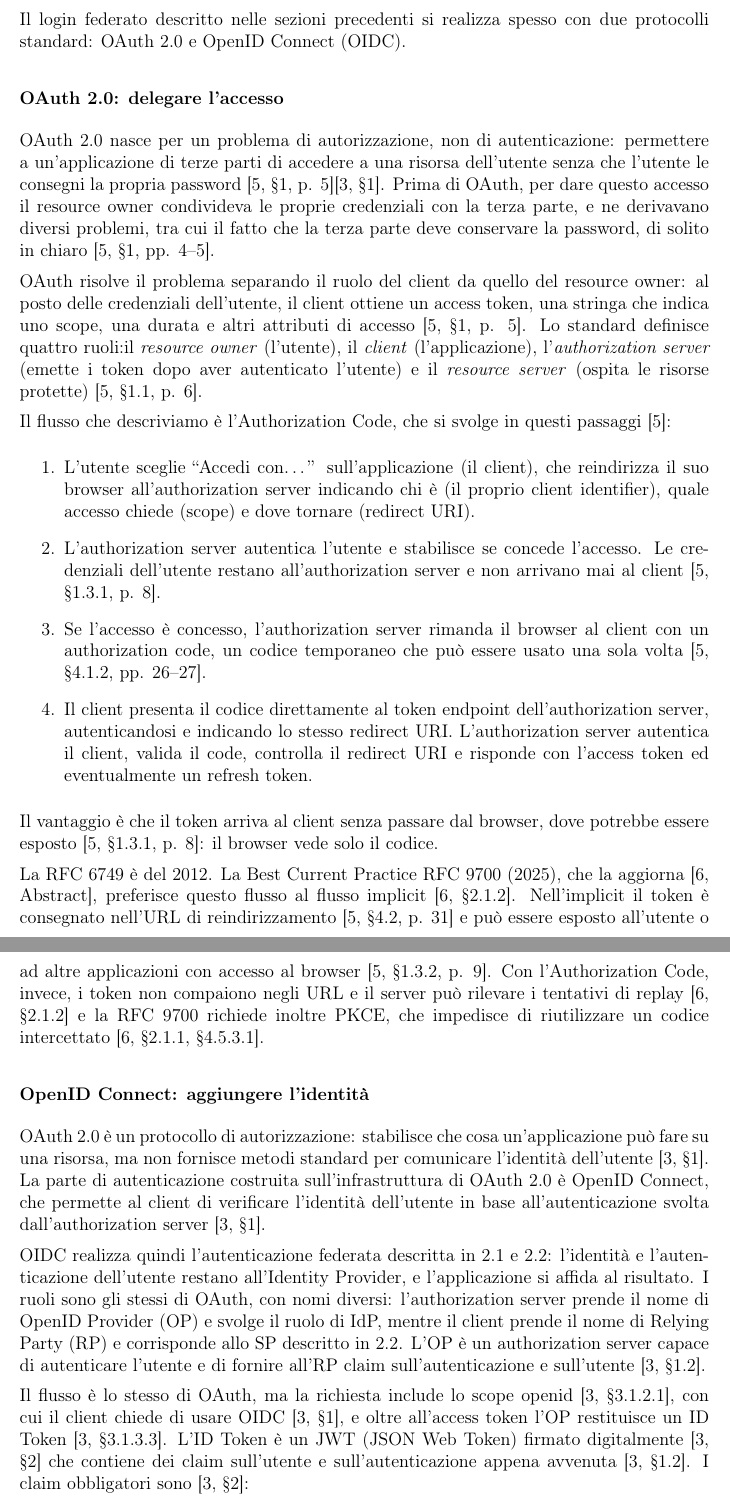
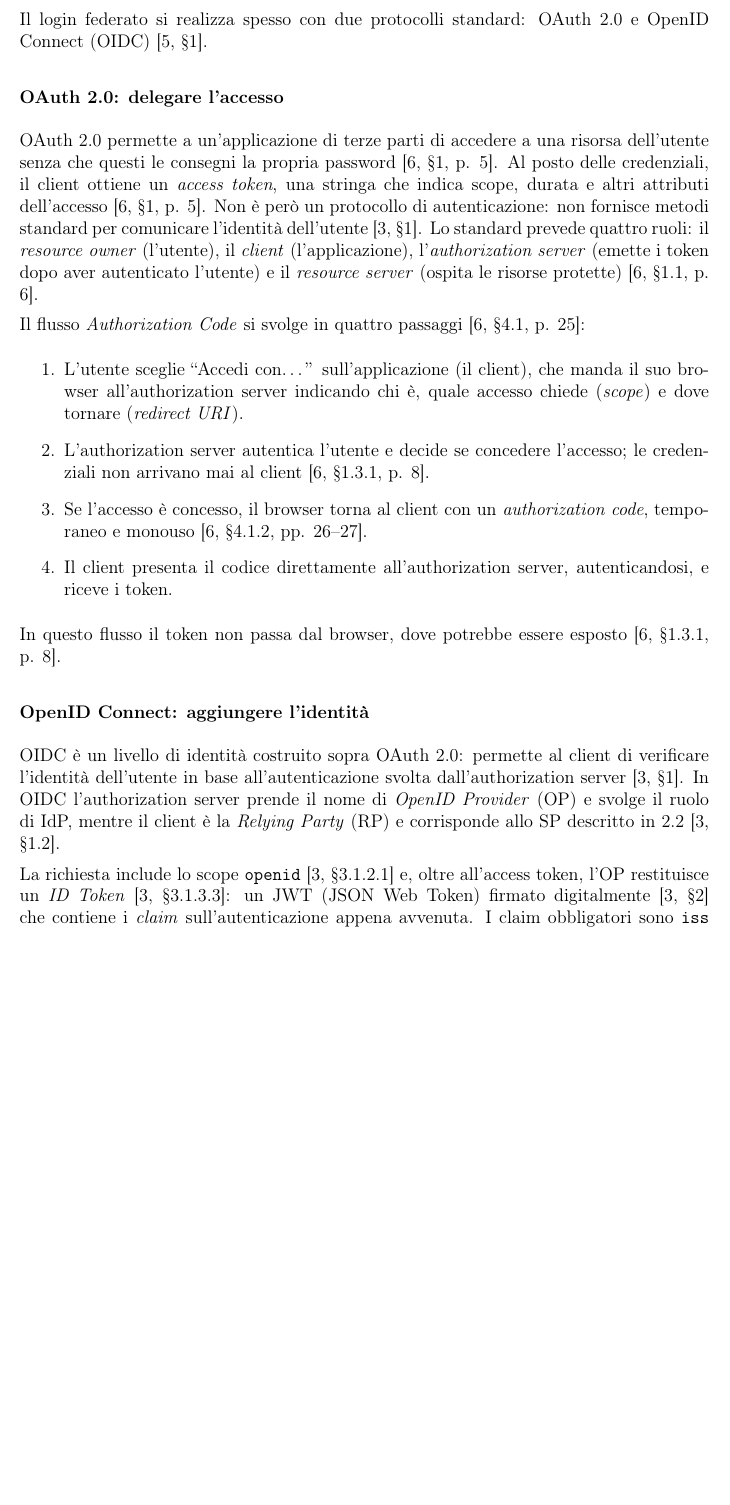
Before and after one commit to Alby02/Relazioni-SSI-DA, a LaTeX document (Relazione-2/main.tex, which reads Relazione-2/chapters/02_funzionamento.tex): two parts of pages 5 and 6 of 19 before the commit and part of page 5 of 19 after it, the two joined at a grey line, cut so that both start at the same text, the shorter picture padded with empty space. Compiled offline with pdfLaTeX.

Commit message:
fix paragrafo 2.3

```diff
--- a/Relazione-2/chapters/02_funzionamento.tex
+++ b/Relazione-2/chapters/02_funzionamento.tex
@@ -58,29 +58,22 @@ del token prima di concedere l'accesso al proprio
 servizio~\cite{nist800-63c,owasp-auth-cheatsheet}.
 
 \subsection{Funzionamento dei protocolli OAuth 2.0 e OpenID Connect}
-Il login federato descritto nelle sezioni precedenti si realizza spesso con due protocolli standard: OAuth 2.0 e OpenID Connect (OIDC).
+Il login federato si realizza spesso con due protocolli standard: OAuth 2.0 e OpenID Connect (OIDC)~\cite[§1]{rfc9700}.
 
 \subsubsection*{OAuth 2.0: delegare l'accesso}
-OAuth 2.0 nasce per un problema di autorizzazione, non di autenticazione: permettere a un'applicazione di terze parti di accedere a una risorsa dell'utente senza che l'utente le consegni la propria password~\cite[§1, p. 5]{rfc6749}\cite[§1]{openid-connect-core}. Prima di OAuth, per dare questo accesso il resource owner condivideva le proprie credenziali con la terza parte, e ne derivavano diversi problemi, tra cui il fatto che la terza parte deve conservare la password, di solito in chiaro~\cite[§1, pp. 4--5]{rfc6749}.
+OAuth 2.0 permette a un'applicazione di terze parti di accedere a una risorsa dell'utente senza che questi le consegni la propria password~\cite[§1, p. 5]{rfc6749}. Al posto delle credenziali, il client ottiene un \emph{access token}, una stringa che indica scope, durata e altri attributi dell'accesso~\cite[§1, p. 5]{rfc6749}. Non è però un protocollo di autenticazione: non fornisce metodi standard per comunicare l'identità dell'utente~\cite[§1]{openid-connect-core}. Lo standard prevede quattro ruoli: il \emph{resource owner} (l'utente), il \emph{client} (l'applicazione), l'\emph{authorization server} (emette i token dopo aver autenticato l'utente) e il \emph{resource server} (ospita le risorse protette)~\cite[§1.1, p. 6]{rfc6749}.
 
-OAuth risolve il problema separando il ruolo del client da quello del resource owner: al posto delle credenziali dell'utente, il client ottiene un access token, una stringa che indica uno scope, una durata e altri attributi di accesso~\cite[§1, p. 5]{rfc6749}. Lo standard definisce quattro ruoli:il \emph{resource owner} (l'utente), il \emph{client} (l'applicazione), l'\emph{authorization server} (emette i token dopo aver autenticato l'utente) e il \emph{resource server} (ospita le risorse protette)~\cite[§1.1, p. 6]{rfc6749}.
-
-Il flusso che descriviamo è l'Authorization Code, che si svolge in questi passaggi~\cite{rfc6749}:
+Il flusso \emph{Authorization Code} si svolge in quattro passaggi~\cite[§4.1, p. 25]{rfc6749}:
 \begin{enumerate}
-    \item L'utente sceglie ``Accedi con\dots'' sull'applicazione (il client), che reindirizza il suo browser all'authorization server indicando chi è (il proprio client identifier), quale accesso chiede (scope) e dove tornare (redirect URI).
-    \item L'authorization server autentica l'utente e stabilisce se concede l'accesso. Le credenziali dell'utente restano all'authorization server e non arrivano mai al client~\cite[§1.3.1, p. 8]{rfc6749}.
-    \item Se l'accesso è concesso, l'authorization server rimanda il browser al client con un authorization code, un codice temporaneo che può essere usato una sola volta~\cite[§4.1.2, pp. 26--27]{rfc6749}.
-    \item Il client presenta il codice direttamente al token endpoint dell'authorization server, autenticandosi e indicando lo stesso redirect URI. L'authorization server autentica il client, valida il code, controlla il redirect URI e risponde con l'access token ed eventualmente un refresh token.
+    \item L'utente sceglie ``Accedi con\dots'' sull'applicazione (il client), che manda il suo browser all'authorization server indicando chi è, quale accesso chiede (\emph{scope}) e dove tornare (\emph{redirect URI}).
+    \item L'authorization server autentica l'utente e decide se concedere l'accesso; le credenziali non arrivano mai al client~\cite[§1.3.1, p. 8]{rfc6749}.
+    \item Se l'accesso è concesso, il browser torna al client con un \emph{authorization code}, temporaneo e monouso~\cite[§4.1.2, pp. 26--27]{rfc6749}.
+    \item Il client presenta il codice direttamente all'authorization server, autenticandosi, e riceve i token.
 \end{enumerate}
-
-Il vantaggio è che il token arriva al client senza passare dal browser, dove potrebbe essere esposto~\cite[§1.3.1, p. 8]{rfc6749}: il browser vede solo il codice.
-
-La RFC 6749 è del 2012. La Best Current Practice RFC 9700 (2025), che la aggiorna~\cite[Abstract]{rfc9700}, preferisce questo flusso al flusso implicit~\cite[§2.1.2]{rfc9700}. Nell'implicit il token è consegnato nell'URL di reindirizzamento~\cite[§4.2, p. 31]{rfc6749} e può essere esposto all'utente o ad altre applicazioni con accesso al browser~\cite[§1.3.2, p. 9]{rfc6749}. Con l'Authorization Code, invece, i token non compaiono negli URL e il server può rilevare i tentativi di replay~\cite[§2.1.2]{rfc9700} e la RFC 9700 richiede inoltre PKCE, che impedisce di riutilizzare un codice intercettato~\cite[§2.1.1; §4.5.3.1]{rfc9700}.
+In questo flusso il token non passa dal browser, dove potrebbe essere esposto~\cite[§1.3.1, p. 8]{rfc6749}.
 
 \subsubsection*{OpenID Connect: aggiungere l'identità}
-OAuth 2.0 è un protocollo di autorizzazione: stabilisce che cosa un'applicazione può fare su una risorsa, ma non fornisce metodi standard per comunicare l'identità dell'utente~\cite[§1]{openid-connect-core}. La parte di autenticazione costruita sull'infrastruttura di OAuth 2.0 è OpenID Connect, che permette al client di verificare l'identità dell'utente in base all'autenticazione svolta dall'authorization server~\cite[§1]{openid-connect-core}.
+OIDC è un livello di identità costruito sopra OAuth 2.0: permette al client di verificare l'identità dell'utente in base all'autenticazione svolta dall'authorization server~\cite[§1]{openid-connect-core}. In OIDC l'authorization server prende il nome di \emph{OpenID Provider} (OP) e svolge il ruolo di IdP, mentre il client è la \emph{Relying Party} (RP) e corrisponde allo SP descritto in 2.2~\cite[§1.2]{openid-connect-core}.
 
-OIDC realizza quindi l'autenticazione federata descritta in 2.1 e 2.2: l'identità e l'autenticazione dell'utente restano all'Identity Provider, e l'applicazione si affida al risultato. I ruoli sono gli stessi di OAuth, con nomi diversi: l'authorization server prende il nome di OpenID Provider (OP) e svolge il ruolo di IdP, mentre il client prende il nome di Relying Party (RP) e corrisponde allo SP descritto in 2.2. L'OP è un authorization server capace di autenticare l'utente e di fornire all'RP claim sull'autenticazione e sull'utente~\cite[§1.2]{openid-connect-core}.
+La richiesta include lo scope \texttt{openid}~\cite[§3.1.2.1]{openid-connect-core} e, oltre all'access token, l'OP restituisce un \emph{ID Token}~\cite[§3.1.3.3]{openid-connect-core}: un JWT (JSON Web Token) firmato digitalmente~\cite[§2]{openid-connect-core} che contiene i \emph{claim} sull'autenticazione appena avvenuta. I claim obbligatori sono \texttt{iss} (l'emittente), \texttt{sub} (l'identificativo dell'utente presso quell'emittente), \texttt{aud} (i destinatari, tra cui il \texttt{client\_id}), \texttt{exp} (la scadenza) e \texttt{iat} (l'emissione)~\cite[§2]{openid-connect-core}. Il \texttt{nonce}, un valore scelto dal client contro il replay, è facoltativo nel flusso Authorization Code~\cite[§2; §3.1.2.1]{openid-connect-core}.
 
-Il flusso è lo stesso di OAuth, ma la richiesta include lo scope openid~\cite[§3.1.2.1]{openid-connect-core}, con cui il client chiede di usare OIDC~\cite[§1]{openid-connect-core}, e oltre all'access token l'OP restituisce un ID Token~\cite[§3.1.3.3]{openid-connect-core}. L'ID Token è un JWT (JSON Web Token) firmato digitalmente~\cite[§2]{openid-connect-core} che contiene dei claim sull'utente e sull'autenticazione appena avvenuta~\cite[§1.2]{openid-connect-core}. I claim obbligatori sono~\cite[§2]{openid-connect-core}:
-\begin{itemize}
```
Also changed, not shown: Relazione-2/chapters/02_funzionamento.tex (14 more changed lines).
